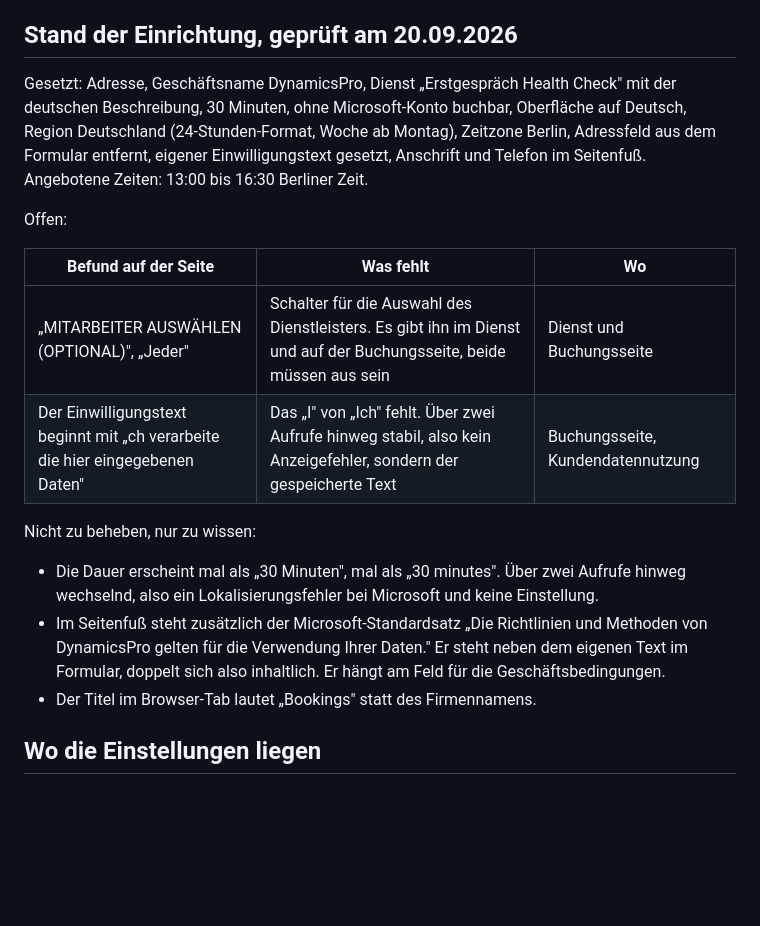
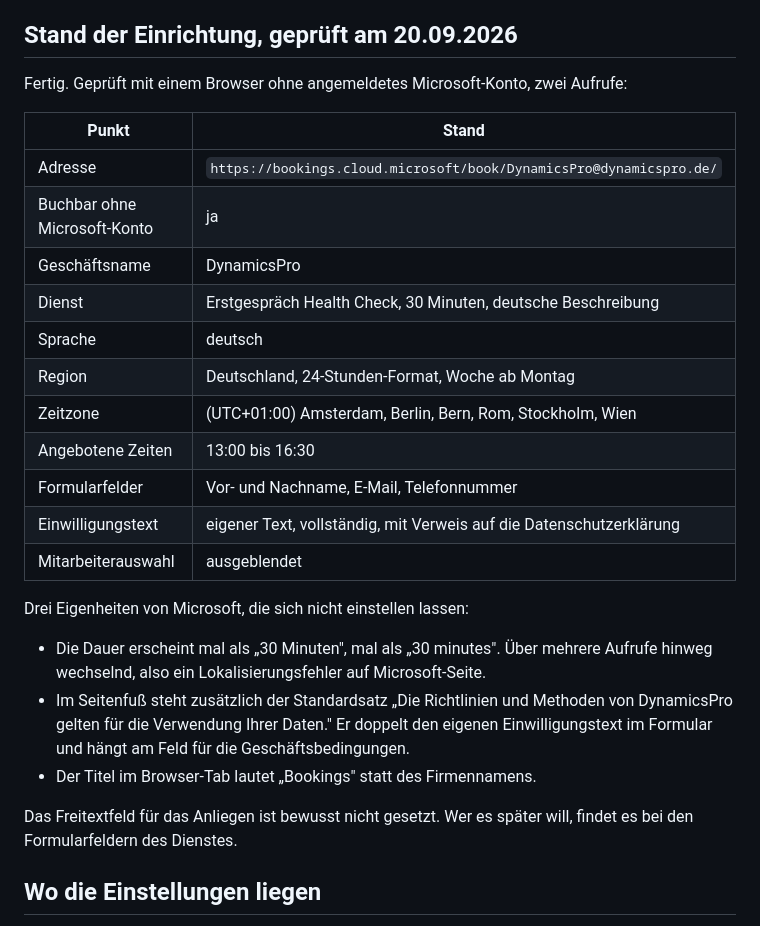
Before and after one commit to aschwarzdynpro/profilepage, a Markdown page: content/bookings.md, the part around the change. Drawn GitHub-style; blank space fills up the shorter version.

Commit message:
Buchungsseite ist fertig und geprüft
Mitarbeiterauswahl ist weg, der Einwilligungstext steht vollständig da.
Damit sind alle sechs Punkte durch: Adresse, deutscher Dienst mit
Beschreibung, Sprache, Region mit 24-Stunden-Format und Wochenbeginn
Montag, Zeitzone Berlin, sparsames Formular, eigener Einwilligungstext,
keine Mitarbeiterauswahl. Buchbar ohne Microsoft-Konto, geprüft über zwei
Aufrufe ohne angemeldetes Konto.

Offen ist damit nur noch das Gegenlesen von Abschnitt 6 der
Datenschutzerklärung.

Co-Authored-By: Claude Opus 5 <noreply@anthropic.com>
Claude-Session: https://claude.ai/code/session_01S7kCy1KEcCswVfPf2TodLA

```diff
--- a/content/bookings.md
+++ b/content/bookings.md
@@ -103,27 +103,33 @@ gegengelesen, der Abschnitt ist ein Entwurf und kein geprüfter Rechtstext.
 
 ## Stand der Einrichtung, geprüft am 20.09.2026
 
-Gesetzt: Adresse, Geschäftsname DynamicsPro, Dienst „Erstgespräch Health Check" mit der
-deutschen Beschreibung, 30 Minuten, ohne Microsoft-Konto buchbar, Oberfläche auf Deutsch,
-Region Deutschland (24-Stunden-Format, Woche ab Montag), Zeitzone Berlin, Adressfeld aus
-dem Formular entfernt, eigener Einwilligungstext gesetzt, Anschrift und Telefon im Seitenfuß.
-Angebotene Zeiten: 13:00 bis 16:30 Berliner Zeit.
+Fertig. Geprüft mit einem Browser ohne angemeldetes Microsoft-Konto, zwei Aufrufe:
 
-Offen:
+| Punkt | Stand |
+| --- | --- |
+| Adresse | `https://bookings.cloud.microsoft/book/DynamicsPro@dynamicspro.de/` |
+| Buchbar ohne Microsoft-Konto | ja |
+| Geschäftsname | DynamicsPro |
+| Dienst | Erstgespräch Health Check, 30 Minuten, deutsche Beschreibung |
+| Sprache | deutsch |
+| Region | Deutschland, 24-Stunden-Format, Woche ab Montag |
+| Zeitzone | (UTC+01:00) Amsterdam, Berlin, Bern, Rom, Stockholm, Wien |
+| Angebotene Zeiten | 13:00 bis 16:30 |
+| Formularfelder | Vor- und Nachname, E-Mail, Telefonnummer |
+| Einwilligungstext | eigener Text, vollständig, mit Verweis auf die Datenschutzerklärung |
+| Mitarbeiterauswahl | ausgeblendet |
 
-| Befund auf der Seite | Was fehlt | Wo |
-| --- | --- | --- |
-| „MITARBEITER AUSWÄHLEN (OPTIONAL)", „Jeder" | Schalter für die Auswahl des Dienstleisters. Es gibt ihn im Dienst und auf der Buchungsseite, beide müssen aus sein | Dienst und Buchungsseite |
-| Der Einwilligungstext beginnt mit „ch verarbeite die hier eingegebenen Daten" | Das „I" von „Ich" fehlt. Über zwei Aufrufe hinweg stabil, also kein Anzeigefehler, sondern der gespeicherte Text | Buchungsseite, Kundendatennutzung |
+Drei Eigenheiten von Microsoft, die sich nicht einstellen lassen:
 
-Nicht zu beheben, nur zu wissen:
+- Die Dauer erscheint mal als „30 Minuten", mal als „30 minutes". Über mehrere Aufrufe
+  hinweg wechselnd, also ein Lokalisierungsfehler auf Microsoft-Seite.
+- Im Seitenfuß steht zusätzlich der Standardsatz „Die Richtlinien und Methoden von
+  DynamicsPro gelten für die Verwendung Ihrer Daten." Er doppelt den eigenen
+  Einwilligungstext im Formular und hängt am Feld für die Geschäftsbedingungen.
+- Der Titel im Browser-Tab lautet „Bookings" statt des Firmennamens.
 
-- Die Dauer erscheint mal als „30 Minuten", mal als „30 minutes". Über zwei Aufrufe hinweg
-  wechselnd, also ein Lokalisierungsfehler bei Microsoft und keine Einstellung.
-- Im Seitenfuß steht zusätzlich der Microsoft-Standardsatz „Die Richtlinien und Methoden von
-  DynamicsPro gelten für die Verwendung Ihrer Daten." Er steht neben dem eigenen Text im
-  Formular, doppelt sich also inhaltlich. Er hängt am Feld für die Geschäftsbedingungen.
-- Der Titel im Browser-Tab lautet „Bookings" statt des Firmennamens.
+Das Freitextfeld für das Anliegen ist bewusst nicht gesetzt. Wer es später will, findet es
+bei den Formularfeldern des Dienstes.
 
 ## Wo die Einstellungen liegen
 
```
Also changed, not shown: CLAUDE.md (+2 -7 lines).
